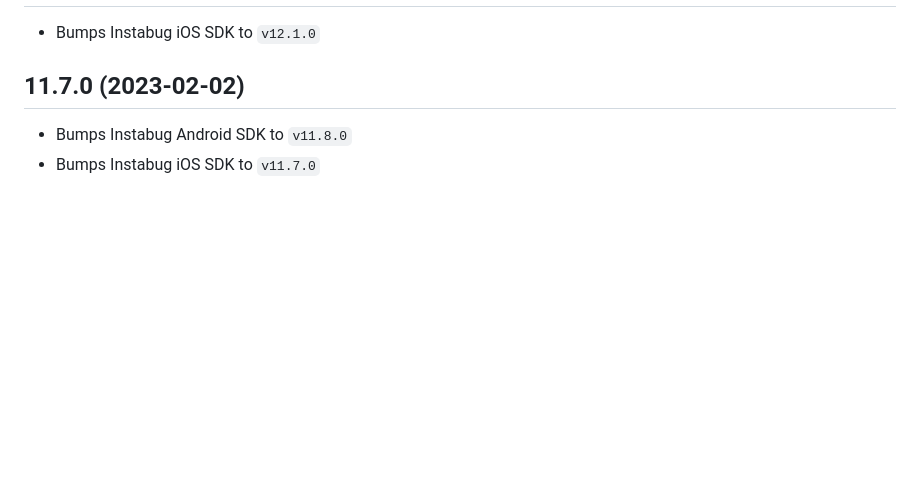
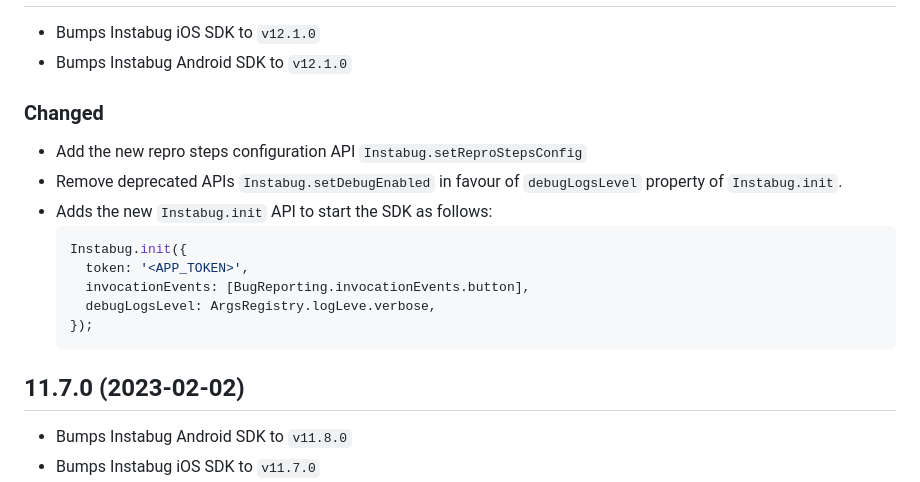
Before and after one commit to Instabug/Instabug-Cordova, a Markdown page: CHANGELOG.md, the part around the change printed below. GitHub-like rendering; blank space fills up the shorter version.

Commit message:
fix: update change log

````diff
--- a/CHANGELOG.md
+++ b/CHANGELOG.md
@@ -3,5 +3,18 @@
 * Bumps Instabug iOS SDK to `v12.1.0`
+* Bumps Instabug Android SDK to `v12.1.0`
 
+### Changed
+
+- Add the new repro steps configuration API `Instabug.setReproStepsConfig`
+- Remove deprecated APIs `Instabug.setDebugEnabled` in favour of `debugLogsLevel` property of `Instabug.init`.
+- Adds the new `Instabug.init` API to start the SDK as follows:
+  ```js
+  Instabug.init({
+    token: '<APP_TOKEN>',
+    invocationEvents: [BugReporting.invocationEvents.button],
+    debugLogsLevel: ArgsRegistry.logLeve.verbose,
+  });
+  ```
 ## 11.7.0 (2023-02-02)
 
 * Bumps Instabug Android SDK to `v11.8.0`
````
Also changed, not shown: other parts of CHANGELOG.md (+1 -1 lines).
